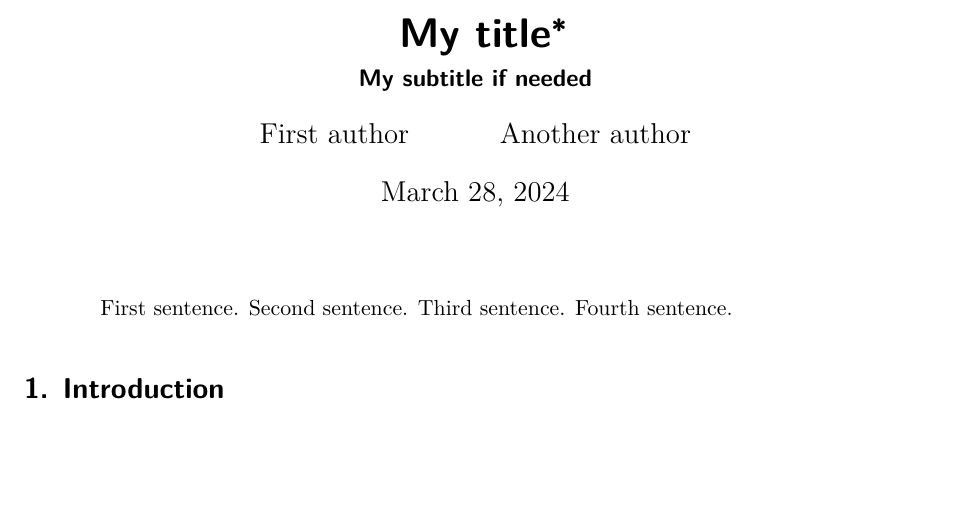
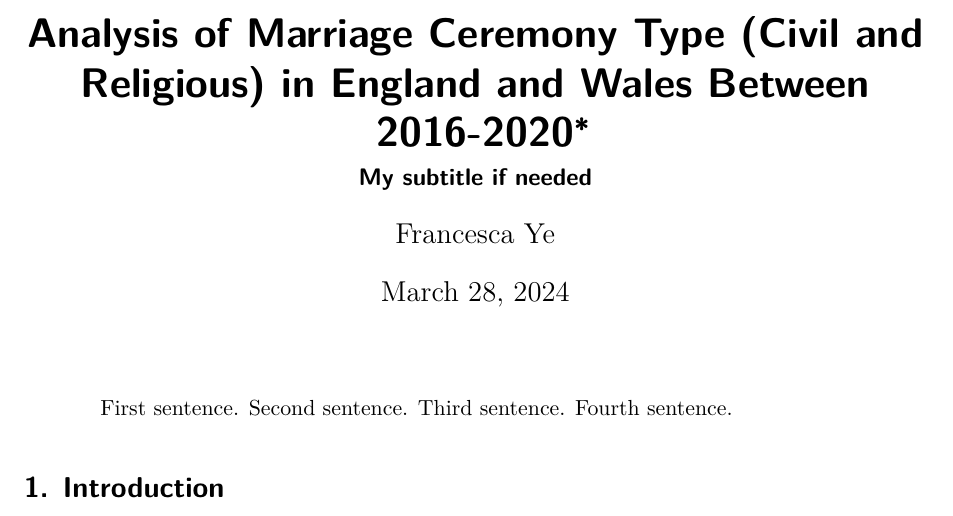
Before and after one commit to Francesca-Ye/marriage_ceremonies_religion, a Quarto document (paper/paper.qmd): part of page 1 of 5, cut at the place of the change, the shorter picture padded with empty space. Rendered offline with R 4.5, knitr and Pandoc in place of Quarto, then LaTeX, with nearby package versions; some code elsewhere in the file could not run offline.

Commit message:
paper preamble info added

```diff
--- a/paper/paper.qmd
+++ b/paper/paper.qmd
@@ -1,10 +1,9 @@
 ---
-title: "My title"
+title: "Analysis of Marriage Ceremony Type (Civil and Religious) in England and Wales Between 2016-2020"
 subtitle: "My subtitle if needed"
 author:
-  - First author
-  - Another author
-thanks: "Code and data are available at: LINK."
+  - Francesca Ye
+thanks: "Code and data are available at: https://github.com/Francesca-Ye/marriage_ceremonies_religion"
 date: today
 date-format: long
 abstract: "First sentence. Second sentence. Third sentence. Fourth sentence."
```
